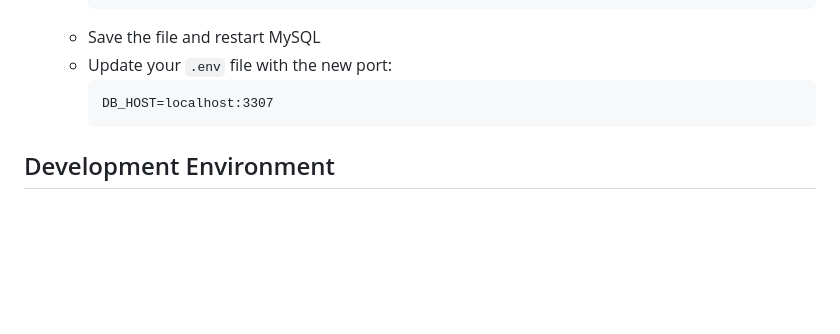
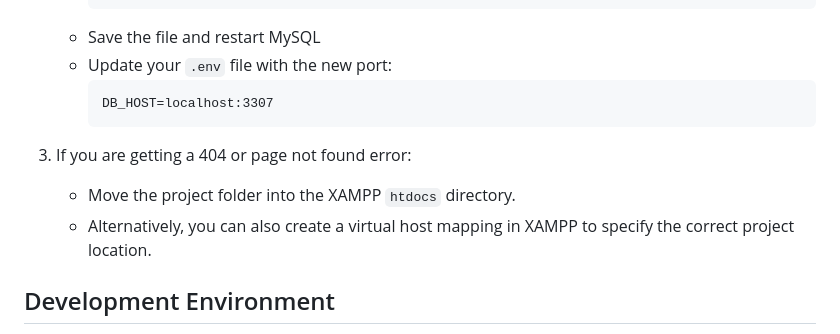
Before and after one commit to TyroneMartin/php-and-mysql-server-reservation-system, a Markdown page: README.md, the part around the change. GitHub-like rendering; blank space fills up the shorter version.

Commit message:
Update README.md
Additional troubleshooting step added

````diff
--- a/README.md
+++ b/README.md
@@ -90,6 +90,10 @@ If MySQL won't start due to port conflicts:
      DB_HOST=localhost:3307
      ```
 
+3. If you are getting a 404 or page not found error:
+   - Move the project folder into the XAMPP `htdocs` directory.
+   - Alternatively, you can also create a virtual host mapping in XAMPP to specify the correct project location.
+
 ## Development Environment
 
 - XAMPP/WAMP/MAMP - Local development server
````
